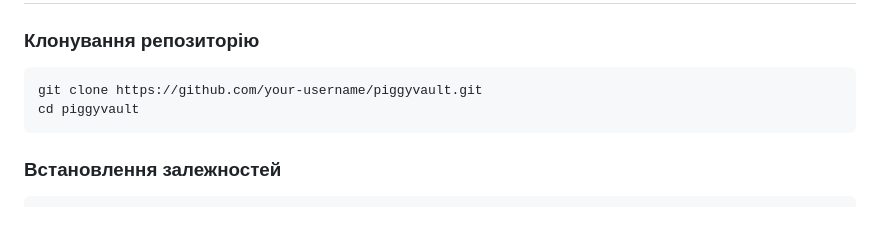
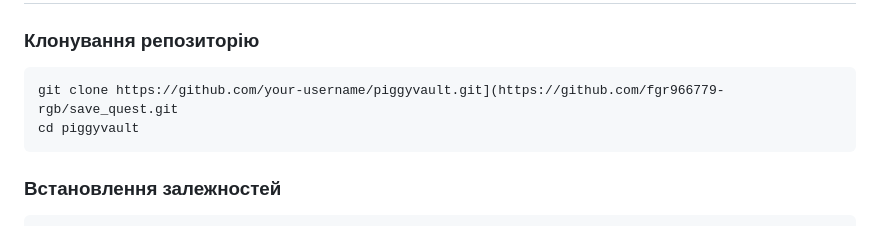
Before and after one commit to fgr966779-rgb/save_quest-2.0, a Markdown page: README.md, the part around the change. Drawn GitHub-style.

Commit message:
Fix clone command link in README.md

````diff
--- a/README.md
+++ b/README.md
@@ -131,7 +131,7 @@ UI-компоненти організовані у вигляді повтор
 ### Клонування репозиторію
 
 ```bash
-git clone https://github.com/your-username/piggyvault.git
+git clone https://github.com/your-username/piggyvault.git](https://github.com/fgr966779-rgb/save_quest.git
 cd piggyvault
 ```
 
````
